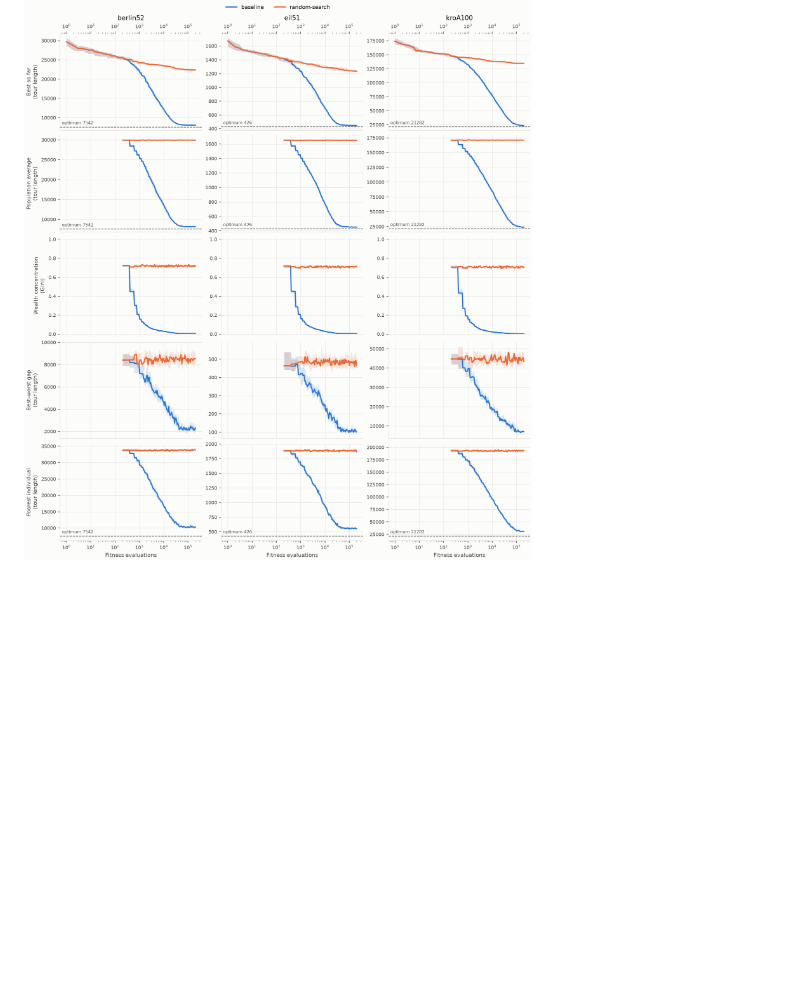
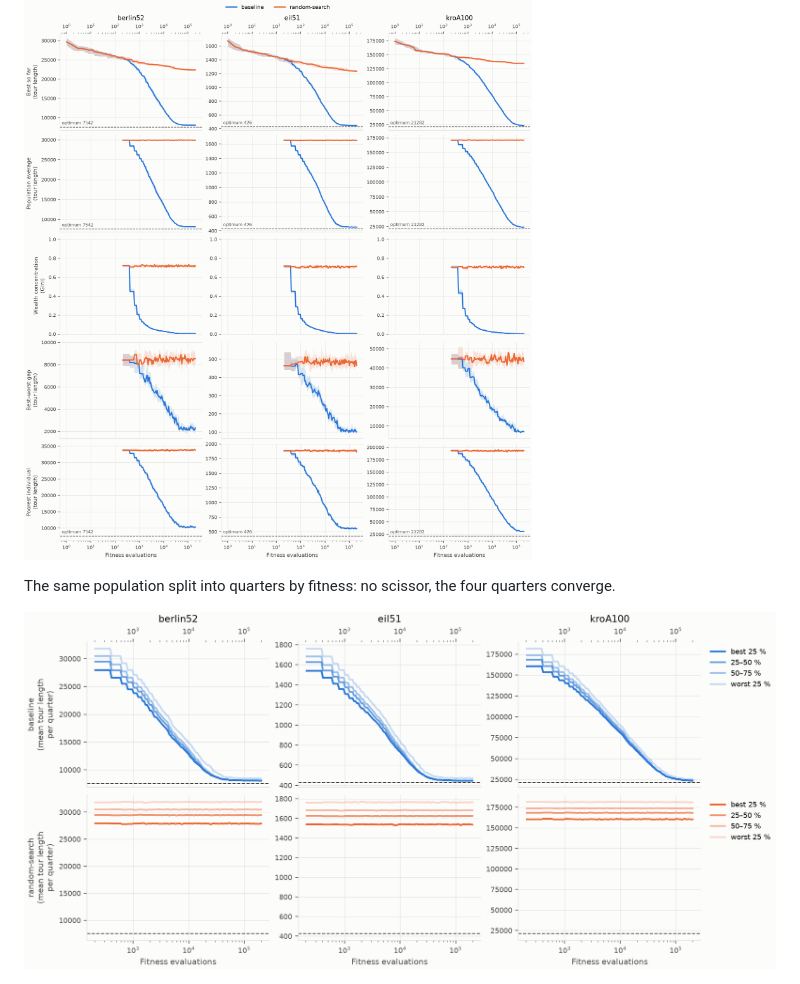
Before and after one commit to ordialascent/evosoc, a Markdown page: docs/baseline-ga.md, the part around the change. GitHub-like rendering; pictures changed too: docs/figures/baseline-quarters.png (added); blank space fills up the shorter version.

```diff
--- a/docs/baseline-ga.md
+++ b/docs/baseline-ga.md
@@ -139,6 +139,11 @@ it has converged (Gini near 0).
 
 ![Social analysis](figures/baseline-social.png)
 
+The same population split into quarters by fitness: no scissor, the four
+quarters converge.
+
+![Quarters](figures/baseline-quarters.png)
+
 ![Best tours](figures/baseline-best-tours.png)
 
 ## Parameter check
```
Also changed, not shown: docs/metrics.md (+7 -0 lines), 5 other files.
